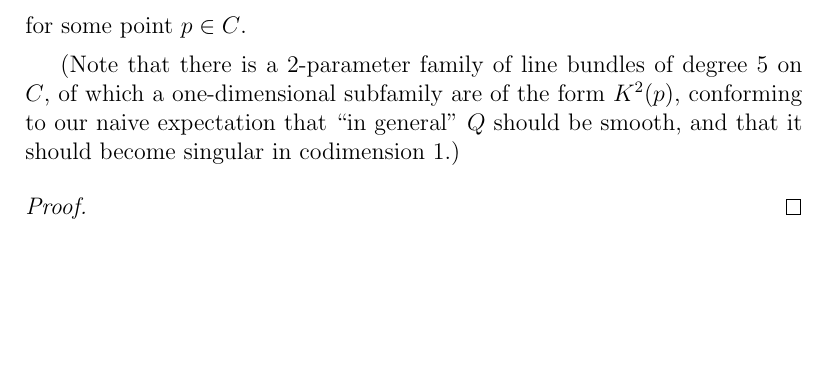
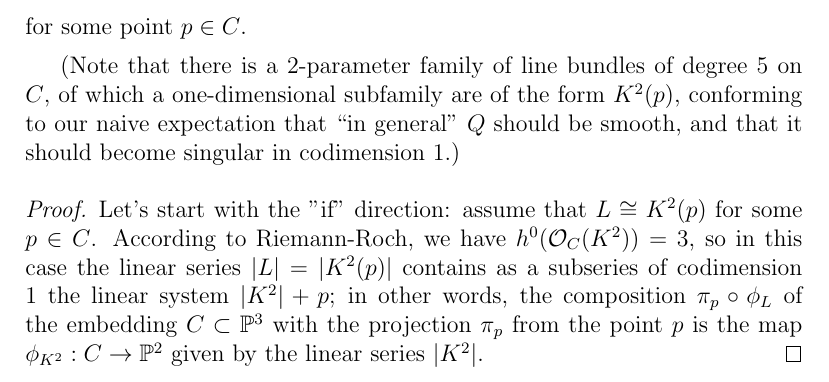
Before and after one commit to eisenbud/curves, a LaTeX document (personalities.tex): part of page 9 of 16 before the commit and part of page 9 of 17 after it, cut so that both start at the same text, the shorter picture padded with empty space. Compiled offline with pdfLaTeX; a LaTeX package or settings file that is missing is left out.

Commit message:
more genus 2

```diff
--- a/personalities.tex
+++ b/personalities.tex
@@ -233,7 +233,7 @@ for some point $p \in C$.
 (Note that there is a 2-parameter family of line bundles of degree 5 on $C$, of which a one-dimensional subfamily are of the form $K^2(p)$, conforming to our naive expectation that ``in general" $Q$ should be smooth, and that it should become singular in codimension 1.)
 
 \begin{proof}
-
+Let's start with the "if" direction: assume that $L \cong K^2(p)$ for some $p \in C$. According to Riemann-Roch, we have $h^0(\cO_C(K^2)) = 3$, so in this case the linear series $|L| = |K^2(p)|$ contains as a subseries of codimension 1 the linear system $|K^2|+p$; in other words, the composition $\pi_p \circ \phi_L$ of the embedding $C \subset \PP^3$ with the projection $\pi_p$ from the point $p$ is the map $\phi_{K^2} : C \to \PP^2$ given by the linear series $|K^2|$.
 \end{proof}
 
 \subsection{Curves of genus 3}
```
